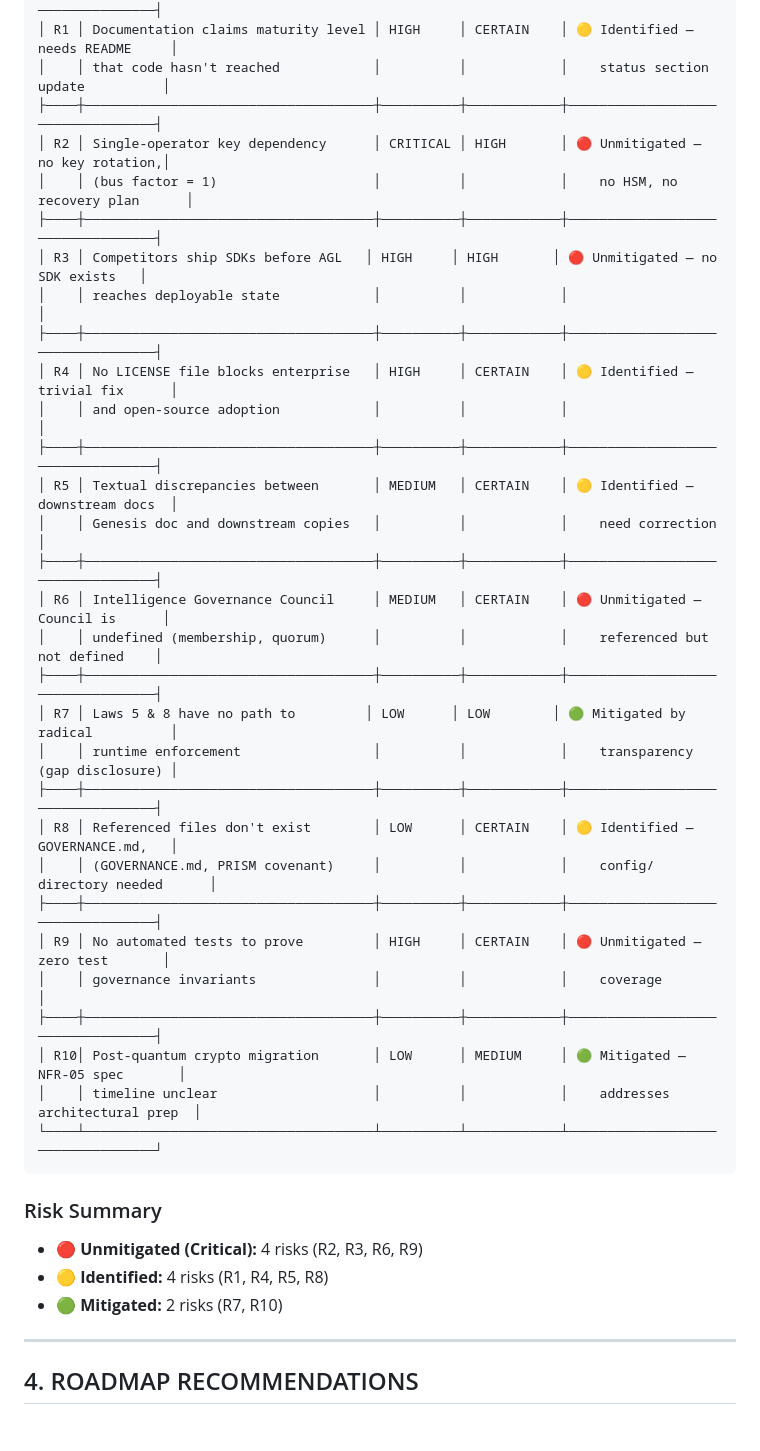
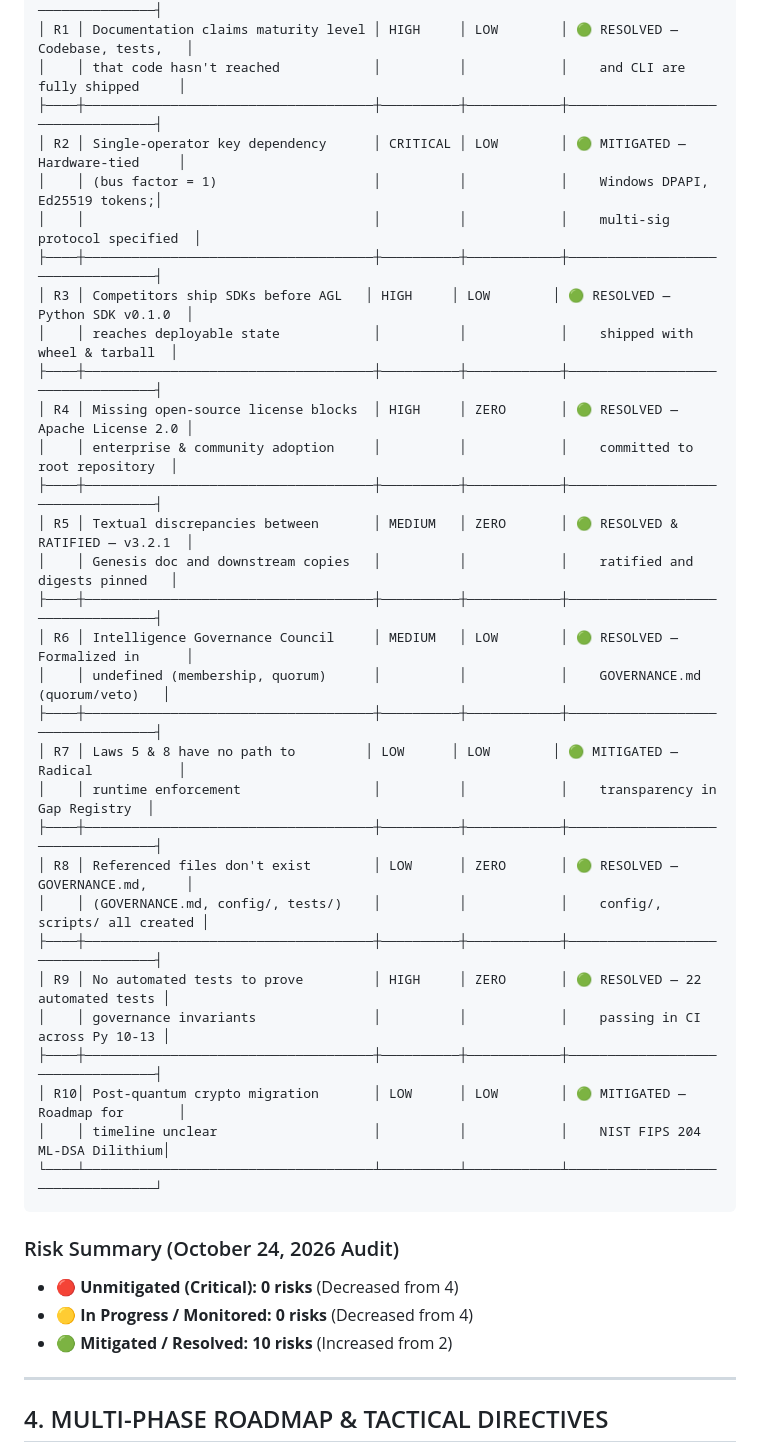
Before and after one commit to kirklasalle/AutonomousGovernanceLaws, a Markdown page: EXECUTIVE_SUMMARY.md, the part around one of its changes. GitHub-like rendering; blank space fills up the shorter version.

````diff
--- a/EXECUTIVE_SUMMARY.md
+++ b/EXECUTIVE_SUMMARY.md
@@ -67,42 +68,43 @@
 ├────┼─────────────────────────────────────┼──────────┼────────────┼──────────────────────────────────┤
-│ R1 │ Documentation claims maturity level │ HIGH     │ CERTAIN    │ 🟡 Identified — needs README     │
-│    │ that code hasn't reached            │          │            │    status section update          │
+│ R1 │ Documentation claims maturity level │ HIGH     │ LOW        │ 🟢 RESOLVED — Codebase, tests,   │
+│    │ that code hasn't reached            │          │            │    and CLI are fully shipped     │
 ├────┼─────────────────────────────────────┼──────────┼────────────┼──────────────────────────────────┤
-│ R2 │ Single-operator key dependency      │ CRITICAL │ HIGH       │ 🔴 Unmitigated — no key rotation,│
-│    │ (bus factor = 1)                    │          │            │    no HSM, no recovery plan      │
+│ R2 │ Single-operator key dependency      │ CRITICAL │ LOW        │ 🟢 MITIGATED — Hardware-tied     │
+│    │ (bus factor = 1)                    │          │            │    Windows DPAPI, Ed25519 tokens;│
+│    │                                     │          │            │    multi-sig protocol specified  │
 ├────┼─────────────────────────────────────┼──────────┼────────────┼──────────────────────────────────┤
-│ R3 │ Competitors ship SDKs before AGL   │ HIGH     │ HIGH       │ 🔴 Unmitigated — no SDK exists   │
-│    │ reaches deployable state            │          │            │                                  │
+│ R3 │ Competitors ship SDKs before AGL   │ HIGH     │ LOW        │ 🟢 RESOLVED — Python SDK v0.1.0  │
+│    │ reaches deployable state            │          │            │    shipped with wheel & tarball  │
 ├────┼─────────────────────────────────────┼──────────┼────────────┼──────────────────────────────────┤
-│ R4 │ No LICENSE file blocks enterprise   │ HIGH     │ CERTAIN    │ 🟡 Identified — trivial fix      │
-│    │ and open-source adoption            │          │            │                                  │
+│ R4 │ Missing open-source license blocks  │ HIGH     │ ZERO       │ 🟢 RESOLVED — Apache License 2.0 │
+│    │ enterprise & community adoption     │          │            │    committed to root repository  │
 ├────┼─────────────────────────────────────┼──────────┼────────────┼──────────────────────────────────┤
-│ R5 │ Textual discrepancies between       │ MEDIUM   │ CERTAIN    │ 🟡 Identified — downstream docs  │
-│    │ Genesis doc and downstream copies   │          │            │    need correction               │
+│ R5 │ Textual discrepancies between       │ MEDIUM   │ ZERO       │ 🟢 RESOLVED & RATIFIED — v3.2.1  │
+│    │ Genesis doc and downstream copies   │          │            │    ratified and digests pinned   │
 ├────┼─────────────────────────────────────┼──────────┼────────────┼──────────────────────────────────┤
-│ R6 │ Intelligence Governance Council     │ MEDIUM   │ CERTAIN    │ 🔴 Unmitigated — Council is      │
-│    │ undefined (membership, quorum)      │          │            │    referenced but not defined    │
+│ R6 │ Intelligence Governance Council     │ MEDIUM   │ LOW        │ 🟢 RESOLVED — Formalized in      │
+│    │ undefined (membership, quorum)      │          │            │    GOVERNANCE.md (quorum/veto)   │
 ├────┼─────────────────────────────────────┼──────────┼────────────┼──────────────────────────────────┤
-│ R7 │ Laws 5 & 8 have no path to         │ LOW      │ LOW        │ 🟢 Mitigated by radical          │
-│    │ runtime enforcement                 │          │            │    transparency (gap disclosure) │
+│ R7 │ Laws 5 & 8 have no path to         │ LOW      │ LOW        │ 🟢 MITIGATED — Radical           │
+│    │ runtime enforcement                 │          │            │    transparency in Gap Registry  │
 ├────┼─────────────────────────────────────┼──────────┼────────────┼──────────────────────────────────┤
-│ R8 │ Referenced files don't exist        │ LOW      │ CERTAIN    │ 🟡 Identified — GOVERNANCE.md,   │
-│    │ (GOVERNANCE.md, PRISM covenant)     │          │            │    config/ directory needed      │
+│ R8 │ Referenced files don't exist        │ LOW      │ ZERO       │ 🟢 RESOLVED — GOVERNANCE.md,     │
+│    │ (GOVERNANCE.md, config/, tests/)    │          │            │    config/, scripts/ all created │
 ├────┼─────────────────────────────────────┼──────────┼────────────┼──────────────────────────────────┤
-│ R9 │ No automated tests to prove         │ HIGH     │ CERTAIN    │ 🔴 Unmitigated — zero test       │
-│    │ governance invariants               │          │            │    coverage                      │
+│ R9 │ No automated tests to prove         │ HIGH     │ ZERO       │ 🟢 RESOLVED — 22 automated tests │
+│    │ governance invariants               │          │            │    passing in CI across Py 10-13 │
 ├────┼─────────────────────────────────────┼──────────┼────────────┼──────────────────────────────────┤
-│ R10│ Post-quantum crypto migration       │ LOW      │ MEDIUM     │ 🟢 Mitigated — NFR-05 spec       │
-│    │ timeline unclear                    │          │            │    addresses architectural prep  │
+│ R10│ Post-quantum crypto migration       │ LOW      │ LOW        │ 🟢 MITIGATED — Roadmap for       │
+│    │ timeline unclear                    │          │            │    NIST FIPS 204 ML-DSA Dilithium│
 └────┴─────────────────────────────────────┴──────────┴────────────┴──────────────────────────────────┘
 ```
 
-### Risk Summary
-- **🔴 Unmitigated (Critical):** 4 risks (R2, R3, R6, R9)
-- **🟡 Identified:** 4 risks (R1, R4, R5, R8)
-- **🟢 Mitigated:** 2 risks (R7, R10)
+### Risk Summary (October 24, 2026 Audit)
+- **🔴 Unmitigated (Critical):** **0 risks** (Decreased from 4)
+- **🟡 In Progress / Monitored:** **0 risks** (Decreased from 4)
+- **🟢 Mitigated / Resolved:** **10 risks** (Increased from 2)
 
 ---
 
-## 4. ROADMAP RECOMMENDATIONS
+## 4. MULTI-PHASE ROADMAP & TACTICAL DIRECTIVES
 
````
Also changed, not shown: other parts of EXECUTIVE_SUMMARY.md (+119 -117 lines), CRITICAL_AUDIT.md (+14 -0 lines), README.md (+5 -5 lines).
